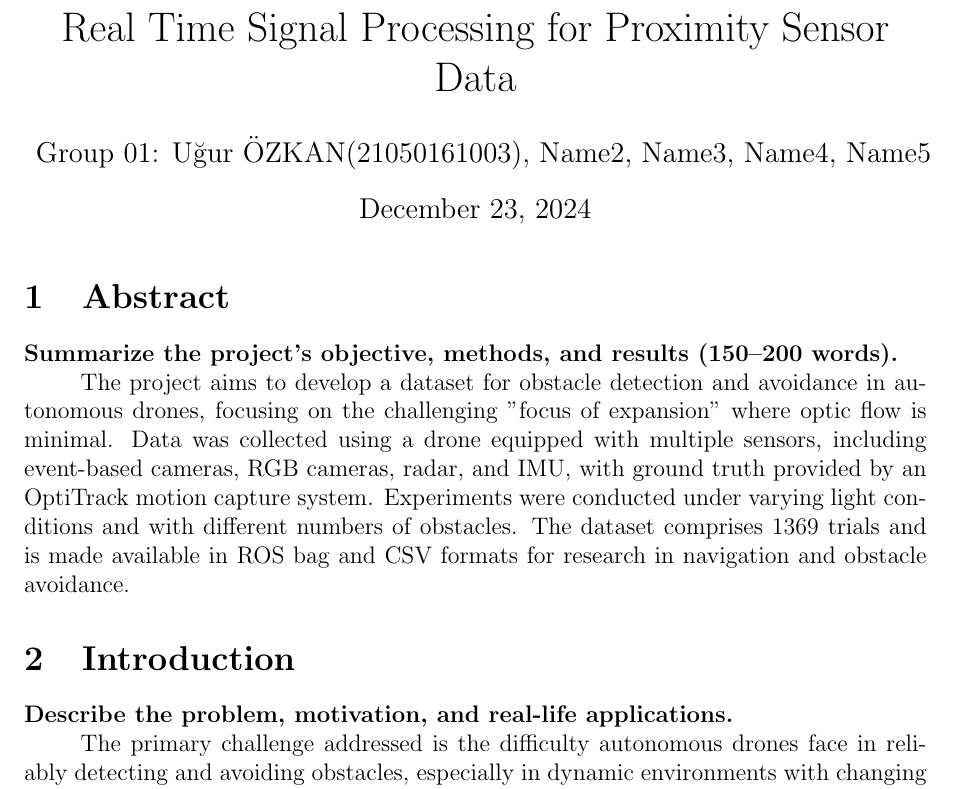
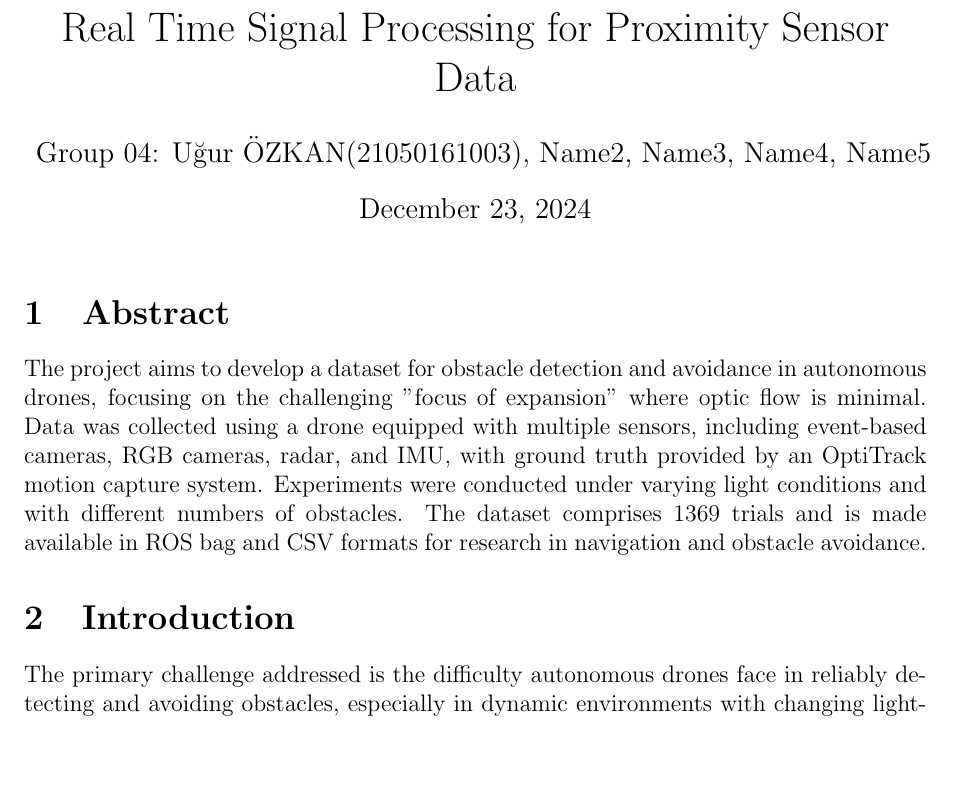
Before and after one commit to bilgivecesaret/Real-Time-Signal-Processing-for-Proximity-Sensor-Data, a LaTeX document (Project_Report/Project Report.tex): part of page 1 of 3, cut so that both start at the same text, the shorter picture padded with empty space. Compiled offline with pdfLaTeX.

Commit message:
Question was written, update report file

```diff
--- a/Project_Report/Project Report.tex
+++ b/Project_Report/Project Report.tex
@@ -17,19 +17,17 @@
 
 % Title Page Info
 \title{Real Time Signal Processing for Proximity Sensor Data}
-\author{Group 01: Uğur ÖZKAN(21050161003), Name2, Name3, Name4, Name5}
+\author{Group 04: Uğur ÖZKAN(21050161003), Name2, Name3, Name4, Name5}
 \date{\today}
 
 \begin{document}
 
 \maketitle
 \section{Abstract}
-\textbf{Summarize the project's objective, methods, and results (150--200 words).}
 
 The project aims to develop a dataset for obstacle detection and avoidance in autonomous drones, focusing on the challenging "focus of expansion" where optic flow is minimal. Data was collected using a drone equipped with multiple sensors, including event-based cameras, RGB cameras, radar, and IMU, with ground truth provided by an OptiTrack motion capture system. Experiments were conducted under varying light conditions and with different numbers of obstacles. The dataset comprises 1369 trials and is made available in ROS bag and CSV formats for research in navigation and obstacle avoidance.
 
 \section{Introduction}
-\textbf{Describe the problem, motivation, and real-life applications.}
 
 The primary challenge addressed is the difficulty autonomous drones face in reliably detecting and avoiding obstacles, especially in dynamic environments with changing lighting. Reliable obstacle detection is crucial for applications like drone delivery, search-and-rescue operations, and autonomous inspections. By addressing these challenges, the dataset promotes innovation in navigation algorithms and machine learning models for real-world scenarios.
 
```
Also changed, not shown: requirements.txt (+1 -1 lines), 1 other file.
